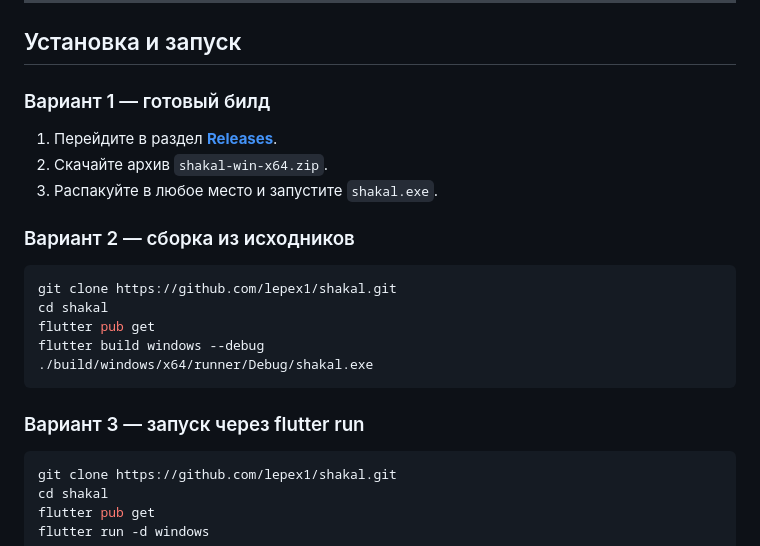
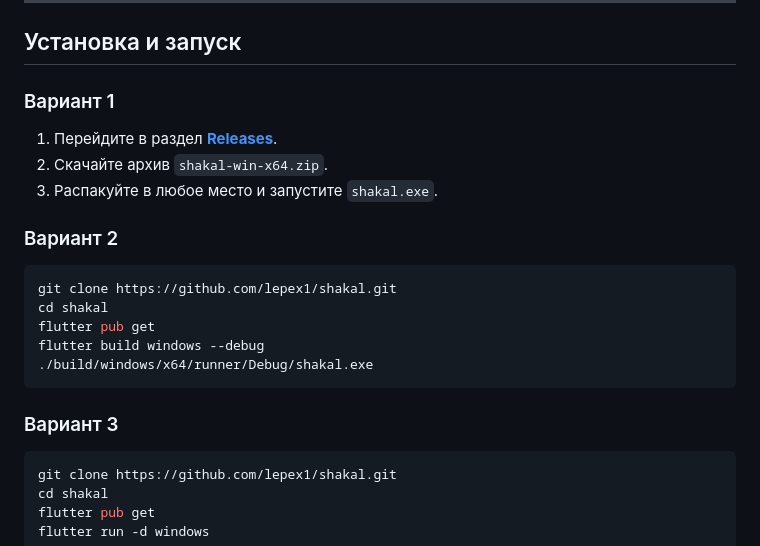
Before and after one commit to lepex1/shakal, a Markdown page: README.md, the part around the change. Rendered like a GitHub page.

````diff
--- a/README.md
+++ b/README.md
@@ -28,13 +28,13 @@
 
 ## Установка и запуск
 
-### Вариант 1 — готовый билд
+### Вариант 1
 
 1. Перейдите в раздел **[Releases](https://github.com/lepex1/shakal/releases)**.
 2. Скачайте архив `shakal-win-x64.zip`.
 3. Распакуйте в любое место и запустите `shakal.exe`.
 
-### Вариант 2 — сборка из исходников
+### Вариант 2
 
 ```bash
 git clone https://github.com/lepex1/shakal.git
@@ -44,7 +44,7 @@ flutter build windows --debug
 ./build/windows/x64/runner/Debug/shakal.exe
 ```
 
-### Вариант 3 — запуск через flutter run
+### Вариант 3
 
 ```bash
 git clone https://github.com/lepex1/shakal.git
````
